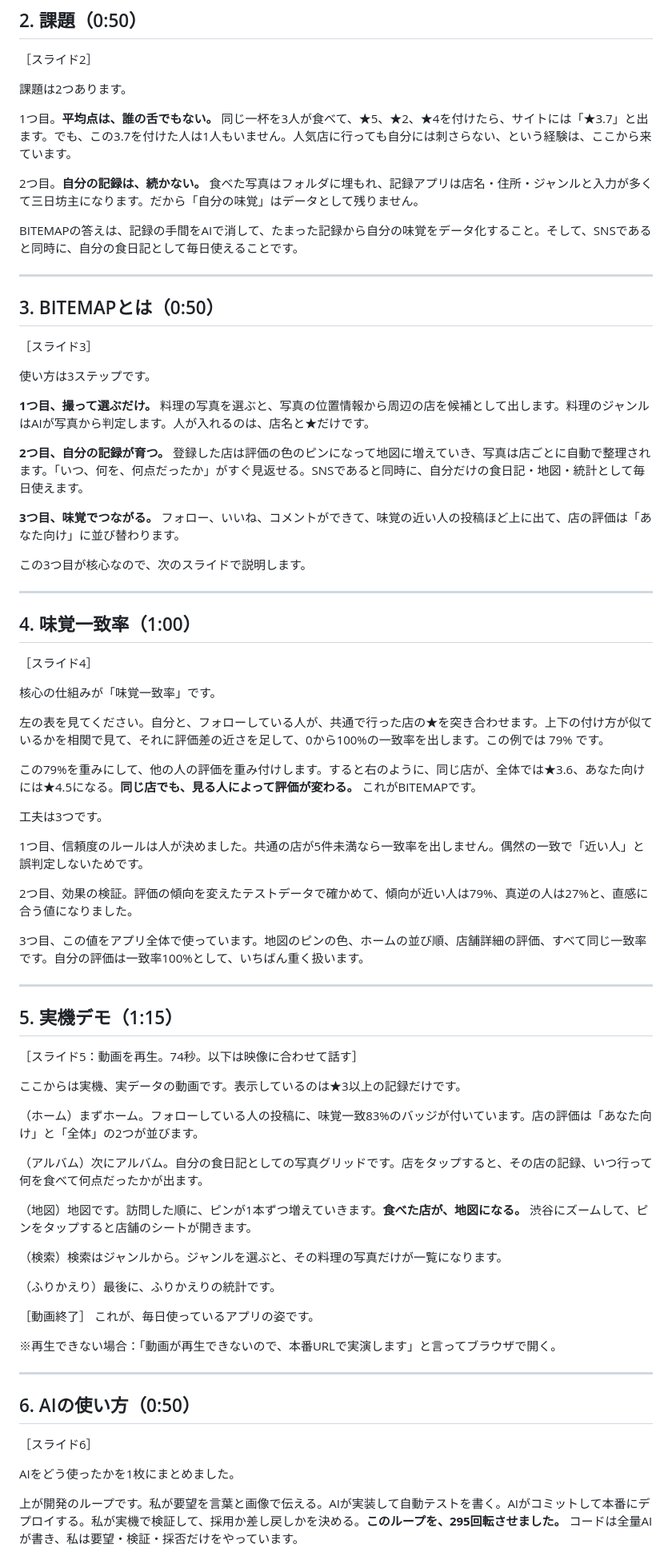
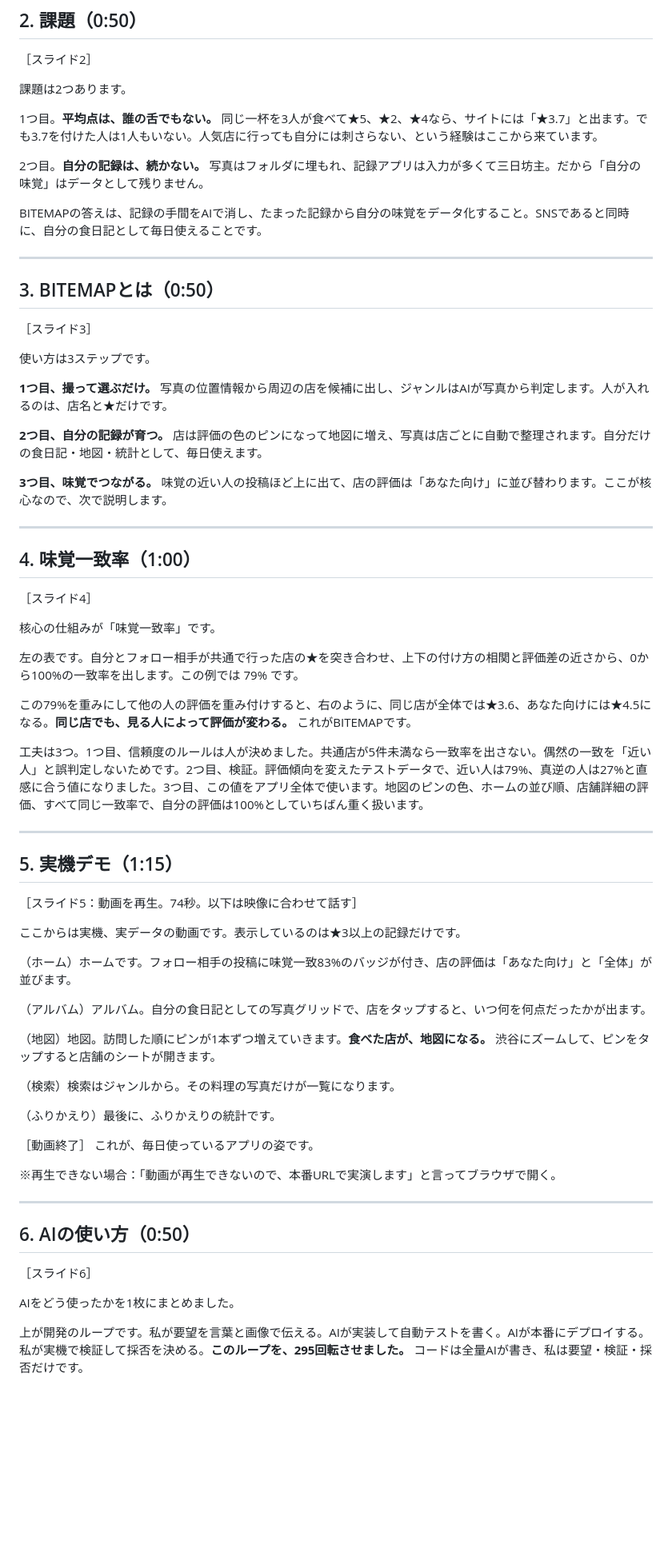
Before and after one commit to takusangoukaku-hash/gourmet-app, a Markdown page: promo/BITEMAP_決勝発表原稿.md, the part around one of its changes. Shown at 80% size. Rendered like a GitHub page; blank space fills up the shorter version.

Commit message:
発表原稿を8分に収まる分量へ圧縮
Co-Authored-By: Claude Fable 5.1 <noreply@anthropic.com>
Claude-Session: https://claude.ai/code/session_01GEqjKcnn3Do9W8xgTRJahc

```diff
--- a/promo/BITEMAP_決勝発表原稿.md
+++ b/promo/BITEMAP_決勝発表原稿.md
@@ -23,11 +22,11 @@
 
 課題は2つあります。
 
-1つ目。**平均点は、誰の舌でもない。** 同じ一杯を3人が食べて、★5、★2、★4を付けたら、サイトには「★3.7」と出ます。でも、この3.7を付けた人は1人もいません。人気店に行っても自分には刺さらない、という経験は、ここから来ています。
+1つ目。**平均点は、誰の舌でもない。** 同じ一杯を3人が食べて★5、★2、★4なら、サイトには「★3.7」と出ます。でも3.7を付けた人は1人もいない。人気店に行っても自分には刺さらない、という経験はここから来ています。
 
-2つ目。**自分の記録は、続かない。** 食べた写真はフォルダに埋もれ、記録アプリは店名・住所・ジャンルと入力が多くて三日坊主になります。だから「自分の味覚」はデータとして残りません。
+2つ目。**自分の記録は、続かない。** 写真はフォルダに埋もれ、記録アプリは入力が多くて三日坊主。だから「自分の味覚」はデータとして残りません。
 
-BITEMAPの答えは、記録の手間をAIで消して、たまった記録から自分の味覚をデータ化すること。そして、SNSであると同時に、自分の食日記として毎日使えることです。
+BITEMAPの答えは、記録の手間をAIで消し、たまった記録から自分の味覚をデータ化すること。SNSであると同時に、自分の食日記として毎日使えることです。
 
 ---
 
@@ -37,13 +36,11 @@ BITEMAPの答えは、記録の手間をAIで消して、たまった記録か
 
 使い方は3ステップです。
 
-**1つ目、撮って選ぶだけ。** 料理の写真を選ぶと、写真の位置情報から周辺の店を候補として出します。料理のジャンルはAIが写真から判定します。人が入れるのは、店名と★だけです。
+**1つ目、撮って選ぶだけ。** 写真の位置情報から周辺の店を候補に出し、ジャンルはAIが写真から判定します。人が入れるのは、店名と★だけです。
 
-**2つ目、自分の記録が育つ。** 登録した店は評価の色のピンになって地図に増えていき、写真は店ごとに自動で整理されます。「いつ、何を、何点だったか」がすぐ見返せる。SNSであると同時に、自分だけの食日記・地図・統計として毎日使えます。
+**2つ目、自分の記録が育つ。** 店は評価の色のピンになって地図に増え、写真は店ごとに自動で整理されます。自分だけの食日記・地図・統計として、毎日使えます。
 
-**3つ目、味覚でつながる。** フォロー、いいね、コメントができて、味覚の近い人の投稿ほど上に出て、店の評価は「あなた向け」に並び替わります。
-
-この3つ目が核心なので、次のスライドで説明します。
+**3つ目、味覚でつながる。** 味覚の近い人の投稿ほど上に出て、店の評価は「あなた向け」に並び替わります。ここが核心なので、次で説明します。
 
 ---
 
@@ -53,17 +50,11 @@ BITEMAPの答えは、記録の手間をAIで消して、たまった記録か
 
 核心の仕組みが「味覚一致率」です。
 
-左の表を見てください。自分と、フォローしている人が、共通で行った店の★を突き合わせます。上下の付け方が似ているかを相関で見て、それに評価差の近さを足して、0から100%の一致率を出します。この例では 79% です。
+左の表です。自分とフォロー相手が共通で行った店の★を突き合わせ、上下の付け方の相関と評価差の近さから、0から100%の一致率を出します。この例では 79% です。
 
-この79%を重みにして、他の人の評価を重み付けします。すると右のように、同じ店が、全体では★3.6、あなた向けには★4.5になる。**同じ店でも、見る人によって評価が変わる。** これがBITEMAPです。
+この79%を重みにして他の人の評価を重み付けすると、右のように、同じ店が全体では★3.6、あなた向けには★4.5になる。**同じ店でも、見る人によって評価が変わる。** これがBITEMAPです。
 
-工夫は3つです。
-
-1つ目、信頼度のルールは人が決めました。共通の店が5件未満なら一致率を出しません。偶然の一致で「近い人」と誤判定しないためです。
-
-2つ目、効果の検証。評価の傾向を変えたテストデータで確かめて、傾向が近い人は79%、真逆の人は27%と、直感に合う値になりました。
-
-3つ目、この値をアプリ全体で使っています。地図のピンの色、ホームの並び順、店舗詳細の評価、すべて同じ一致率です。自分の評価は一致率100%として、いちばん重く扱います。
+工夫は3つ。1つ目、信頼度のルールは人が決めました。共通店が5件未満なら一致率を出さない。偶然の一致を「近い人」と誤判定しないためです。2つ目、検証。評価傾向を変えたテストデータで、近い人は79%、真逆の人は27%と直感に合う値になりました。3つ目、この値をアプリ全体で使います。地図のピンの色、ホームの並び順、店舗詳細の評価、すべて同じ一致率で、自分の評価は100%としていちばん重く扱います。
 
 ---
 
@@ -73,13 +64,13 @@ BITEMAPの答えは、記録の手間をAIで消して、たまった記録か
 
 ここからは実機、実データの動画です。表示しているのは★3以上の記録だけです。
 
-（ホーム）まずホーム。フォローしている人の投稿に、味覚一致83%のバッジが付いています。店の評価は「あなた向け」と「全体」の2つが並びます。
+（ホーム）ホームです。フォロー相手の投稿に味覚一致83%のバッジが付き、店の評価は「あなた向け」と「全体」が並びます。
 
-（アルバム）次にアルバム。自分の食日記としての写真グリッドです。店をタップすると、その店の記録、いつ行って何を食べて何点だったかが出ます。
+（アルバム）アルバム。自分の食日記としての写真グリッドで、店をタップすると、いつ何を何点だったかが出ます。
 
-（地図）地図です。訪問した順に、ピンが1本ずつ増えていきます。**食べた店が、地図になる。** 渋谷にズームして、ピンをタップすると店舗のシートが開きます。
+（地図）地図。訪問した順にピンが1本ずつ増えていきます。**食べた店が、地図になる。** 渋谷にズームして、ピンをタップすると店舗のシートが開きます。
 
-（検索）検索はジャンルから。ジャンルを選ぶと、その料理の写真だけが一覧になります。
+（検索）検索はジャンルから。その料理の写真だけが一覧になります。
 
 （ふりかえり）最後に、ふりかえりの統計です。
 
@@ -96,5 +87,5 @@ BITEMAPの答えは、記録の手間をAIで消して、たまった記録か
 
 AIをどう使ったかを1枚にまとめました。
 
-上が開発のループです。私が要望を言葉と画像で伝える。AIが実装して自動テストを書く。AIがコミットして本番にデプロイする。私が実機で検証して、採用か差し戻しかを決める。**このループを、295回転させました。** コードは全量AIが書き、私は要望・検証・採否だけをやっています。
+上が開発のループです。私が要望を言葉と画像で伝える。AIが実装して自動テストを書く。AIが本番にデプロイする。私が実機で検証して採否を決める。**このループを、295回転させました。** コードは全量AIが書き、私は要望・検証・採否だけです。
 
```
Also changed, not shown: other parts of promo/BITEMAP_決勝発表原稿.md (+7 -8 lines).
